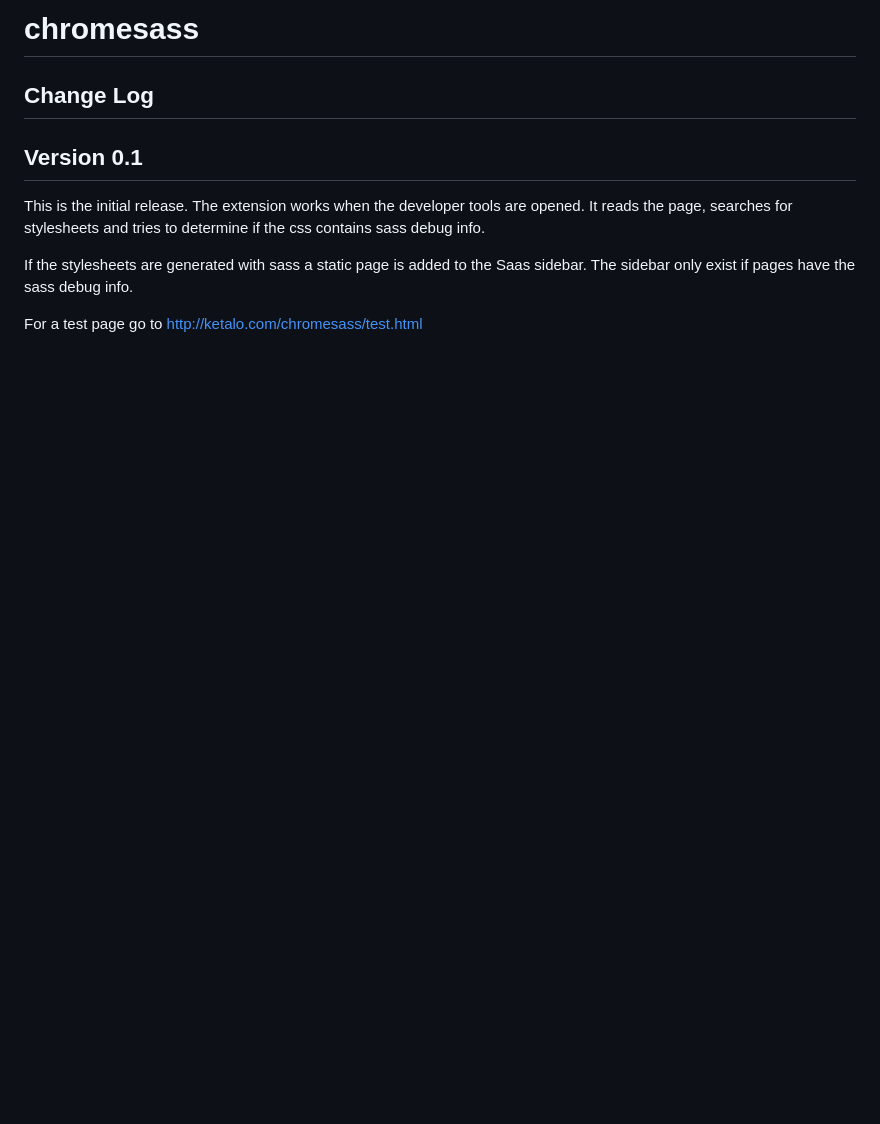
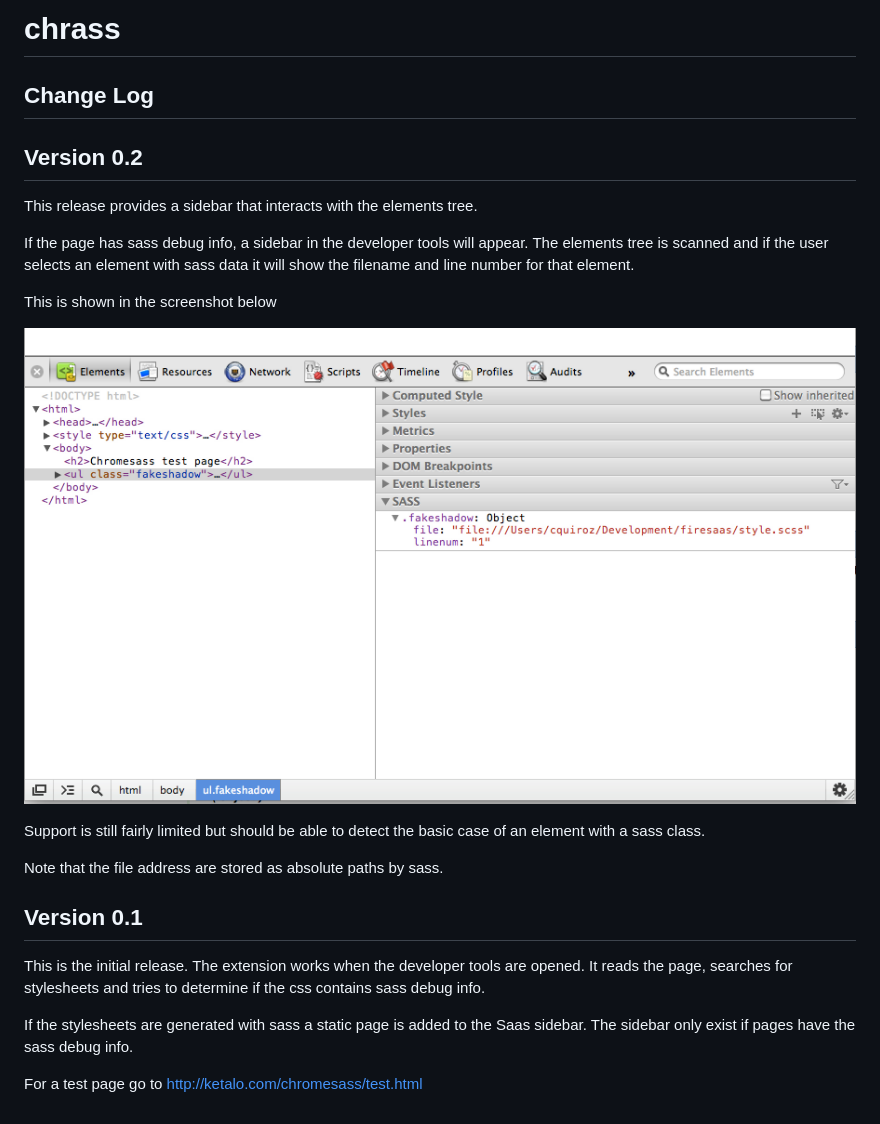
Before and after one commit to hzlf/chrass, a Markdown page: README.md, the part around the change. Drawn GitHub-style; pictures changed too: docs/version0_2.png (added); blank space fills up the shorter version.

Commit message:
Added short README description of version 0.2

```diff
--- a/README.md
+++ b/README.md
@@ -1,8 +1,23 @@
-chromesass
-==========
+chrass
+======
 
 Change Log
 ----------
+
+## Version 0.2
+This release provides a sidebar that interacts with the elements tree.
+
+If the page has sass debug info, a sidebar in the developer tools will appear.
+The elements tree is scanned and if the user selects an element with sass data
+it will show the filename and line number for that element.
+
+This is shown in the screenshot below
+
+![Screenshot](docs/version0_2.png)
+
+Support is still fairly limited but should be able to detect the basic case of an element with a sass class.
+
+Note that the file address are stored as absolute paths by sass.
 
 ## Version 0.1
 This is the initial release. The extension works when the developer tools are opened. It reads the page, searches for stylesheets and tries to determine if the css contains sass debug info.
```
Also changed, not shown: 1 other file.
